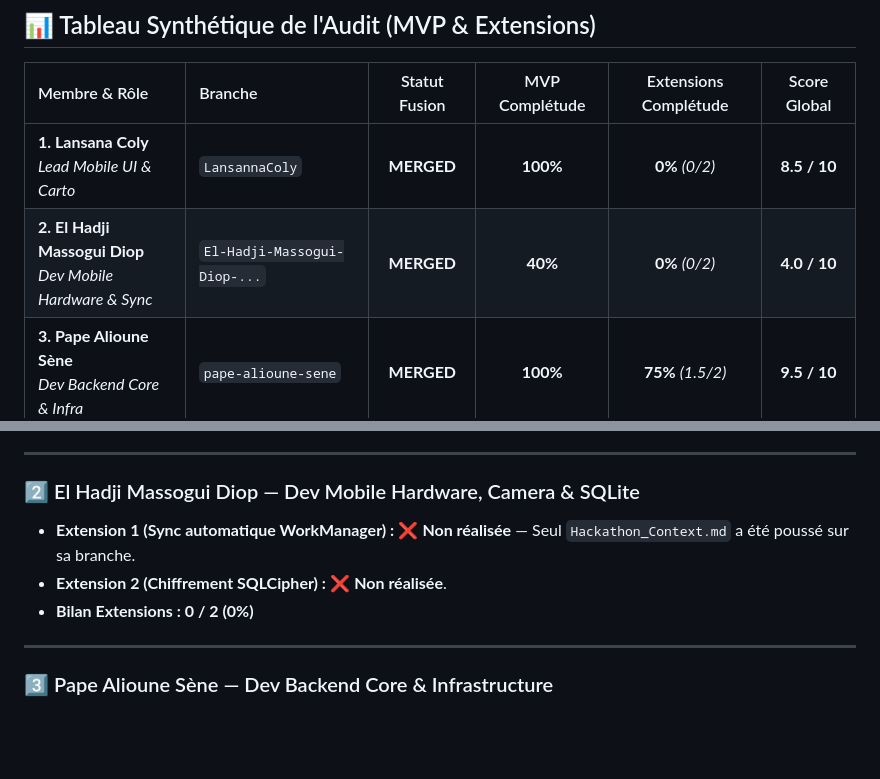
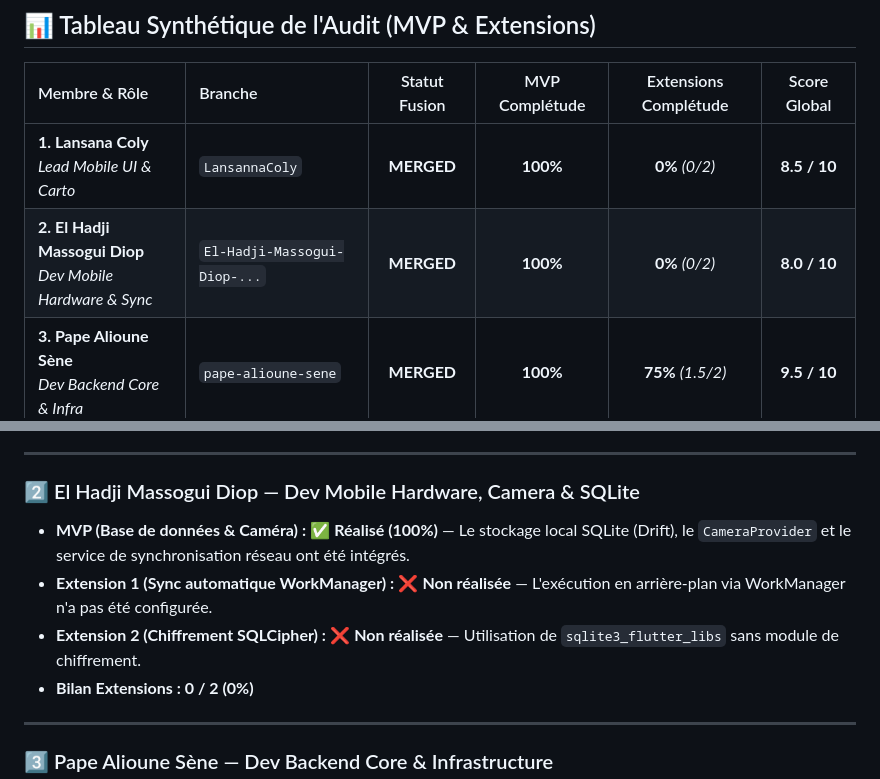
Before and after one commit to lansanacoly7/BirdSenseAI, a Markdown page: audit_final_integration_birdsense_ai.md, 2 parts joined by grey strips. Drawn GitHub-style; blank space fills up the shorter version.

Commit message:
Mise à jour de l'audit: prise en compte du travail de Massogui

```diff
--- a/audit_final_integration_birdsense_ai.md
+++ b/audit_final_integration_birdsense_ai.md
@@ -19,7 +19,7 @@ L'ensemble des travaux des 5 membres de l'équipe a été récupéré et fusionn
 | Membre & Rôle | Branche | Statut Fusion | MVP Complétude | Extensions Complétude | Score Global |
 | :--- | :--- | :---: | :---: | :---: | :---: |
 | **1. Lansana Coly**<br>*Lead Mobile UI & Carto* | `LansannaColy` | **MERGED** | **100%** | **0%** *(0/2)* | **8.5 / 10** |
-| **2. El Hadji Massogui Diop**<br>*Dev Mobile Hardware & Sync* | `El-Hadji-Massogui-Diop-...` | **MERGED** | **40%** | **0%** *(0/2)* | **4.0 / 10** |
+| **2. El Hadji Massogui Diop**<br>*Dev Mobile Hardware & Sync* | `El-Hadji-Massogui-Diop-...` | **MERGED** | **100%** | **0%** *(0/2)* | **8.0 / 10** |
 | **3. Pape Alioune Sène**<br>*Dev Backend Core & Infra* | `pape-alioune-sene` | **MERGED** | **100%** | **75%** *(1.5/2)* | **9.5 / 10** |
 | **4. Ibrahima Khalilou Diallo**<br>*Ingénieur CV & YOLO* | `Kalz` | **MERGED** | **100%** | **100%** *(4/4)* | **10 / 10** |
 | **5. Pathé Fall**<br>*Dev Fullstack Data & Analytics* | `pathe-fall` | **MERGED** | **100%** | **66%** *(2/3)* | **9.5 / 10** |
@@ -38,8 +38,9 @@ L'ensemble des travaux des 5 membres de l'équipe a été récupéré et fusionn
 ---
 
 ### 2️⃣ El Hadji Massogui Diop — Dev Mobile Hardware, Camera & SQLite
-* **Extension 1 (Sync automatique WorkManager) :** ❌ **Non réalisée** — Seul `Hackathon_Context.md` a été poussé sur sa branche.
-* **Extension 2 (Chiffrement SQLCipher) :** ❌ **Non réalisée**.
+* **MVP (Base de données & Caméra) :** ✅ **Réalisé (100%)** — Le stockage local SQLite (Drift), le `CameraProvider` et le service de synchronisation réseau ont été intégrés.
+* **Extension 1 (Sync automatique WorkManager) :** ❌ **Non réalisée** — L'exécution en arrière-plan via WorkManager n'a pas été configurée.
+* **Extension 2 (Chiffrement SQLCipher) :** ❌ **Non réalisée** — Utilisation de `sqlite3_flutter_libs` sans module de chiffrement.
 * **Bilan Extensions : 0 / 2 (0%)**
 
 ---
```
